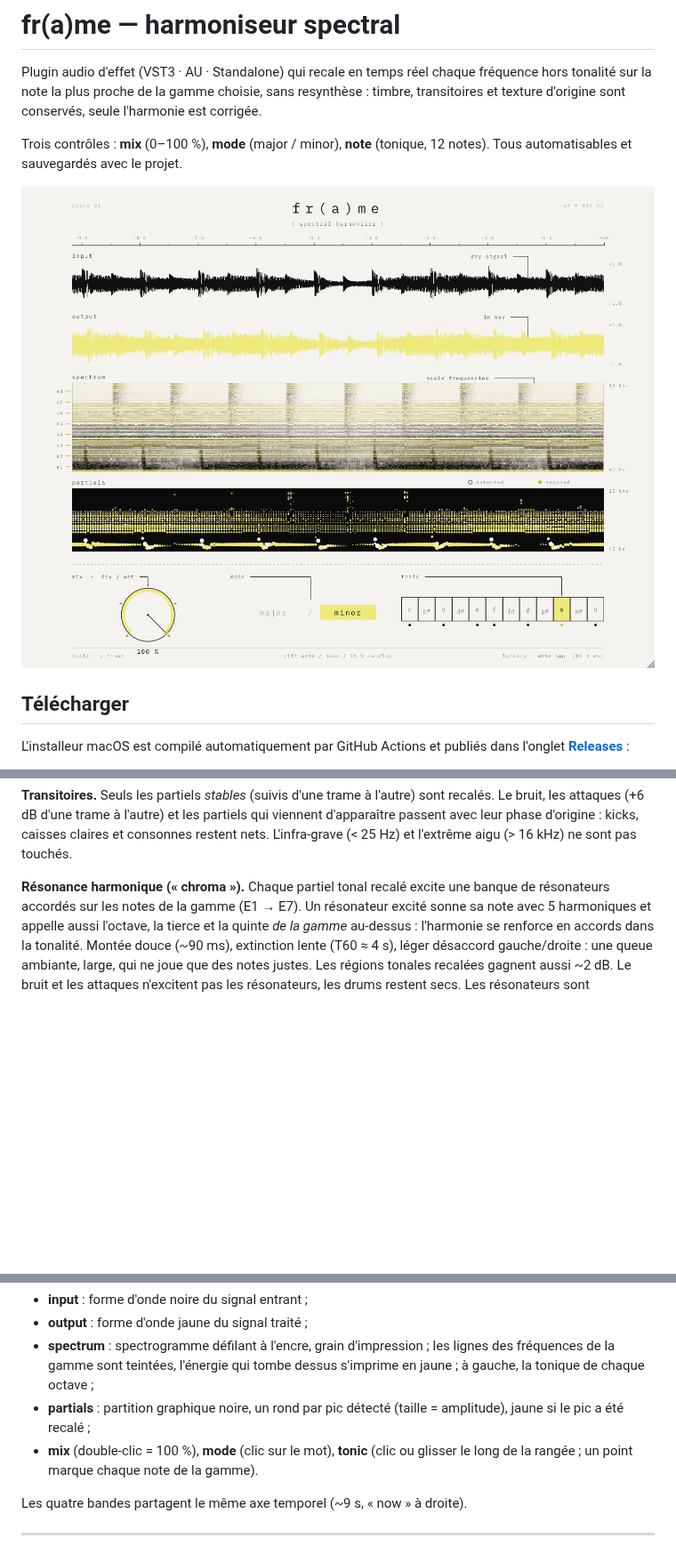
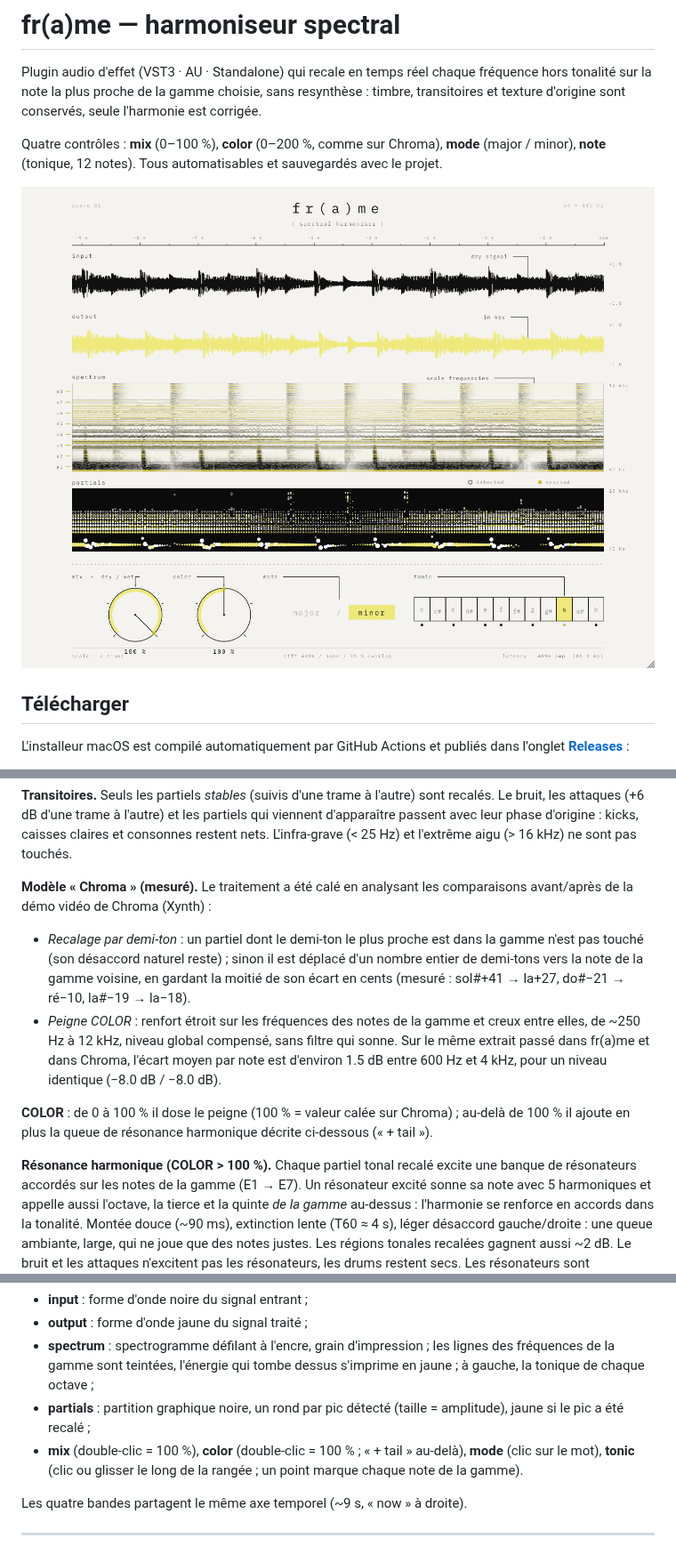
Before and after one commit to THEAUDITORIUM/fr-a-me, a Markdown page: README.md, 3 parts joined by grey strips. Shown at 89% size. GitHub-like rendering; pictures changed too: docs/interface.png; blank space fills up the shorter version.

```diff
--- a/README.md
+++ b/README.md
@@ -4,7 +4,7 @@ Plugin audio d'effet (VST3 · AU · Standalone) qui recale en temps réel chaque
 hors tonalité sur la note la plus proche de la gamme choisie, sans resynthèse : timbre,
 transitoires et texture d'origine sont conservés, seule l'harmonie est corrigée.
 
-Trois contrôles : **mix** (0–100 %), **mode** (major / minor), **note** (tonique, 12 notes).
+Quatre contrôles : **mix** (0–100 %), **color** (0–200 %, comme sur Chroma), **mode** (major / minor), **note** (tonique, 12 notes).
 Tous automatisables et sauvegardés avec le projet.
 
 ![interface](docs/interface.png)
@@ -182,7 +183,22 @@ viennent d'apparaître passent avec leur phase d'origine : kicks, caisses claire
 consonnes restent nets. L'infra-grave (< 25 Hz) et l'extrême aigu (> 16 kHz) ne sont
 pas touchés.
 
-**Résonance harmonique (« chroma »).** Chaque partiel tonal recalé excite une banque de
+**Modèle « Chroma » (mesuré).** Le traitement a été calé en analysant les comparaisons
+avant/après de la démo vidéo de Chroma (Xynth) :
+
+- *Recalage par demi-ton* : un partiel dont le demi-ton le plus proche est dans la gamme
+  n'est pas touché (son désaccord naturel reste) ; sinon il est déplacé d'un nombre entier
+  de demi-tons vers la note de la gamme voisine, en gardant la moitié de son écart en
+  cents (mesuré : sol#+41 → la+27, do#−21 → ré−10, la#−19 → la−18).
+- *Peigne COLOR* : renfort étroit sur les fréquences des notes de la gamme et creux entre
+  elles, de ~250 Hz à 12 kHz, niveau global compensé, sans filtre qui sonne. Sur le même
+  extrait passé dans fr(a)me et dans Chroma, l'écart moyen par note est d'environ 1.5 dB
+  entre 600 Hz et 4 kHz, pour un niveau identique (−8.0 dB / −8.0 dB).
+
+**COLOR** : de 0 à 100 % il dose le peigne (100 % = valeur calée sur Chroma) ; au-delà de
+100 % il ajoute en plus la queue de résonance harmonique décrite ci-dessous (« + tail »).
+
+**Résonance harmonique (COLOR > 100 %).** Chaque partiel tonal recalé excite une banque de
 résonateurs accordés sur les notes de la gamme (E1 → E7). Un résonateur excité sonne sa
 note avec 5 harmoniques et appelle aussi l'octave, la tierce et la quinte *de la gamme*
 au-dessus : l'harmonie se renforce en accords dans la tonalité. Montée douce (~90 ms),
@@ -222,7 +238,7 @@ Une planche d'analyse de 1000 × 760 unités, dessinée en vectoriel et mise à
   à gauche, la tonique de chaque octave ;
 - **partials** : partition graphique noire, un rond par pic détecté (taille = amplitude),
   jaune si le pic a été recalé ;
-- **mix** (double-clic = 100 %), **mode** (clic sur le mot), **tonic** (clic ou glisser
+- **mix** (double-clic = 100 %), **color** (double-clic = 100 % ; « + tail » au-delà), **mode** (clic sur le mot), **tonic** (clic ou glisser
   le long de la rangée ; un point marque chaque note de la gamme).
 
 Les quatre bandes partagent le même axe temporel (~9 s, « now » à droite).
```
Also changed, not shown: other parts of README.md (+5 -4 lines), 9 other files.
